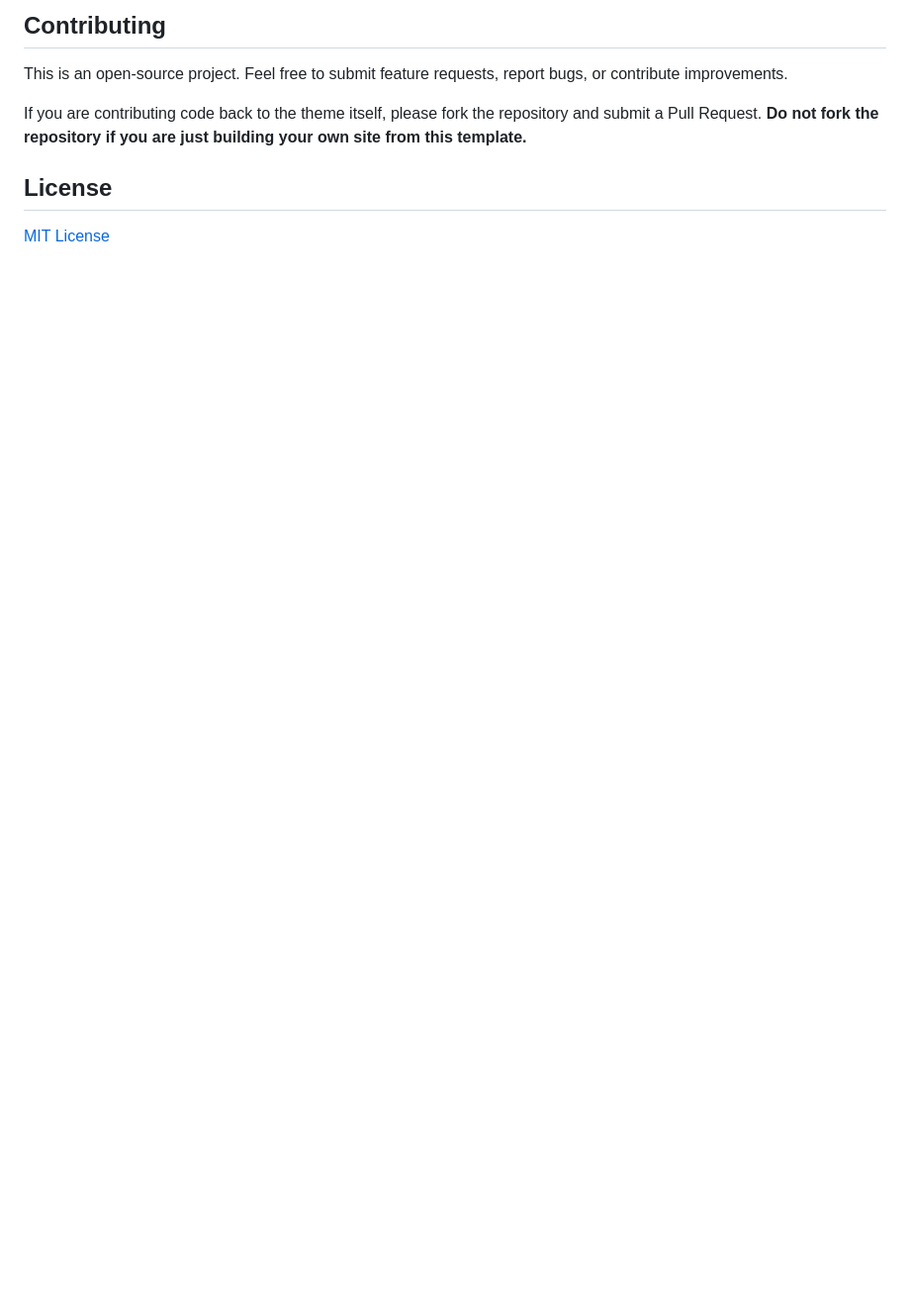
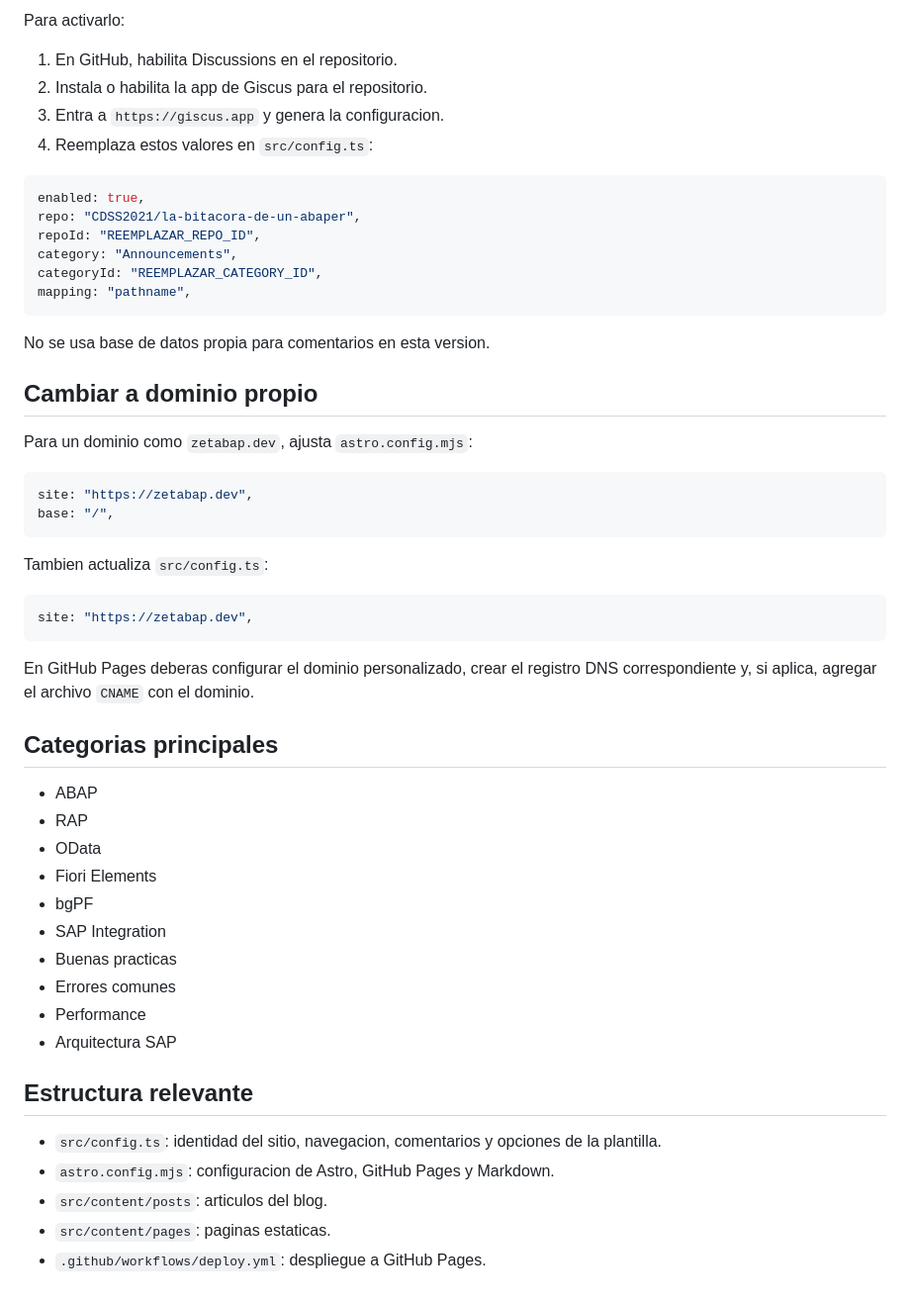
Before and after one commit to CDSS2021/la-bitacora-de-un-abaper, a Markdown page: README.md, the part around one of its changes. Shown at 99% size. Drawn GitHub-style; blank space fills up the shorter version.

````diff
--- a/README.md
+++ b/README.md
@@ -167,10 +100,56 @@ For detailed guides, see the included blog posts:
 
-## Contributing
+Para activarlo:
 
-This is an open-source project. Feel free to submit feature requests, report bugs, or contribute improvements.
+1. En GitHub, habilita Discussions en el repositorio.
+2. Instala o habilita la app de Giscus para el repositorio.
+3. Entra a `https://giscus.app` y genera la configuracion.
+4. Reemplaza estos valores en `src/config.ts`:
 
-If you are contributing code back to the theme itself, please fork the repository and submit a Pull Request. **Do not fork the repository if you are just building your own site from this template.**
+```ts
+enabled: true,
+repo: "CDSS2021/la-bitacora-de-un-abaper",
+repoId: "REEMPLAZAR_REPO_ID",
+category: "Announcements",
+categoryId: "REEMPLAZAR_CATEGORY_ID",
+mapping: "pathname",
+```
 
-## License
+No se usa base de datos propia para comentarios en esta version.
 
-[MIT License](https://github.com/davidvkimball/astro-modular?tab=MIT-1-ov-file)
+## Cambiar a dominio propio
+
+Para un dominio como `zetabap.dev`, ajusta `astro.config.mjs`:
+
+```js
+site: "https://zetabap.dev",
+base: "/",
+```
+
+Tambien actualiza `src/config.ts`:
+
+```ts
+site: "https://zetabap.dev",
+```
+
+En GitHub Pages deberas configurar el dominio personalizado, crear el registro DNS correspondiente y, si aplica, agregar el archivo `CNAME` con el dominio.
+
+## Categorias principales
+
+- ABAP
+- RAP
+- OData
+- Fiori Elements
+- bgPF
+- SAP Integration
+- Buenas practicas
+- Errores comunes
+- Performance
+- Arquitectura SAP
+
+## Estructura relevante
+
+- `src/config.ts`: identidad del sitio, navegacion, comentarios y opciones de la plantilla.
+- `astro.config.mjs`: configuracion de Astro, GitHub Pages y Markdown.
+- `src/content/posts`: articulos del blog.
+- `src/content/pages`: paginas estaticas.
+- `.github/workflows/deploy.yml`: despliegue a GitHub Pages.
````
Also changed, not shown: other parts of README.md (+63 -130 lines).
